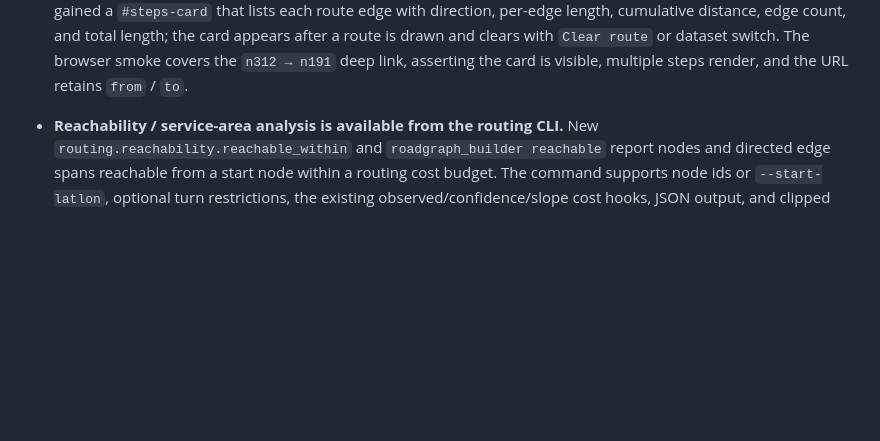
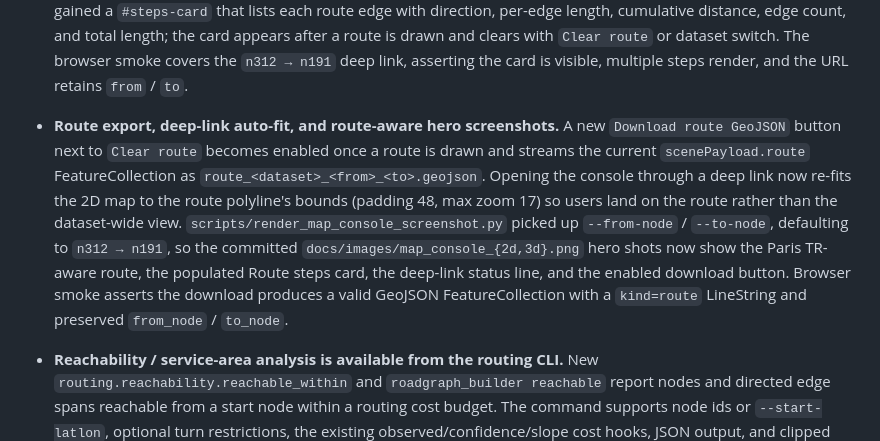
Before and after one commit to rsasaki0109/roadgraph_builder, a Markdown page: CHANGELOG.md, the part around the change. GitHub-like rendering; blank space fills up the shorter version.

```diff
--- a/CHANGELOG.md
+++ b/CHANGELOG.md
@@ -81,6 +81,21 @@ and this project adheres to [Semantic Versioning](https://semver.org/spec/v2.0.0
   a route is drawn and clears with `Clear route` or dataset switch. The
   browser smoke covers the `n312 → n191` deep link, asserting the card is
   visible, multiple steps render, and the URL retains `from` / `to`.
+
+- **Route export, deep-link auto-fit, and route-aware hero screenshots.**
+  A new `Download route GeoJSON` button next to `Clear route` becomes
+  enabled once a route is drawn and streams the current
+  `scenePayload.route` FeatureCollection as
+  `route_<dataset>_<from>_<to>.geojson`. Opening the console through a
+  deep link now re-fits the 2D map to the route polyline's bounds
+  (padding 48, max zoom 17) so users land on the route rather than the
+  dataset-wide view. `scripts/render_map_console_screenshot.py` picked
+  up `--from-node` / `--to-node`, defaulting to `n312 → n191`, so the
+  committed `docs/images/map_console_{2d,3d}.png` hero shots now show
+  the Paris TR-aware route, the populated Route steps card, the
+  deep-link status line, and the enabled download button. Browser
+  smoke asserts the download produces a valid GeoJSON FeatureCollection
+  with a `kind=route` LineString and preserved `from_node` / `to_node`.
 
 - **Reachability / service-area analysis is available from the routing CLI.**
   New `routing.reachability.reachable_within` and `roadgraph_builder reachable`
```
Also changed, not shown: README.md (+2 -2 lines), docs/PLAN.md (+25 -7 lines), docs/images/map_console_2d.png, docs/images/map_console_3d.png, 4 other files.
